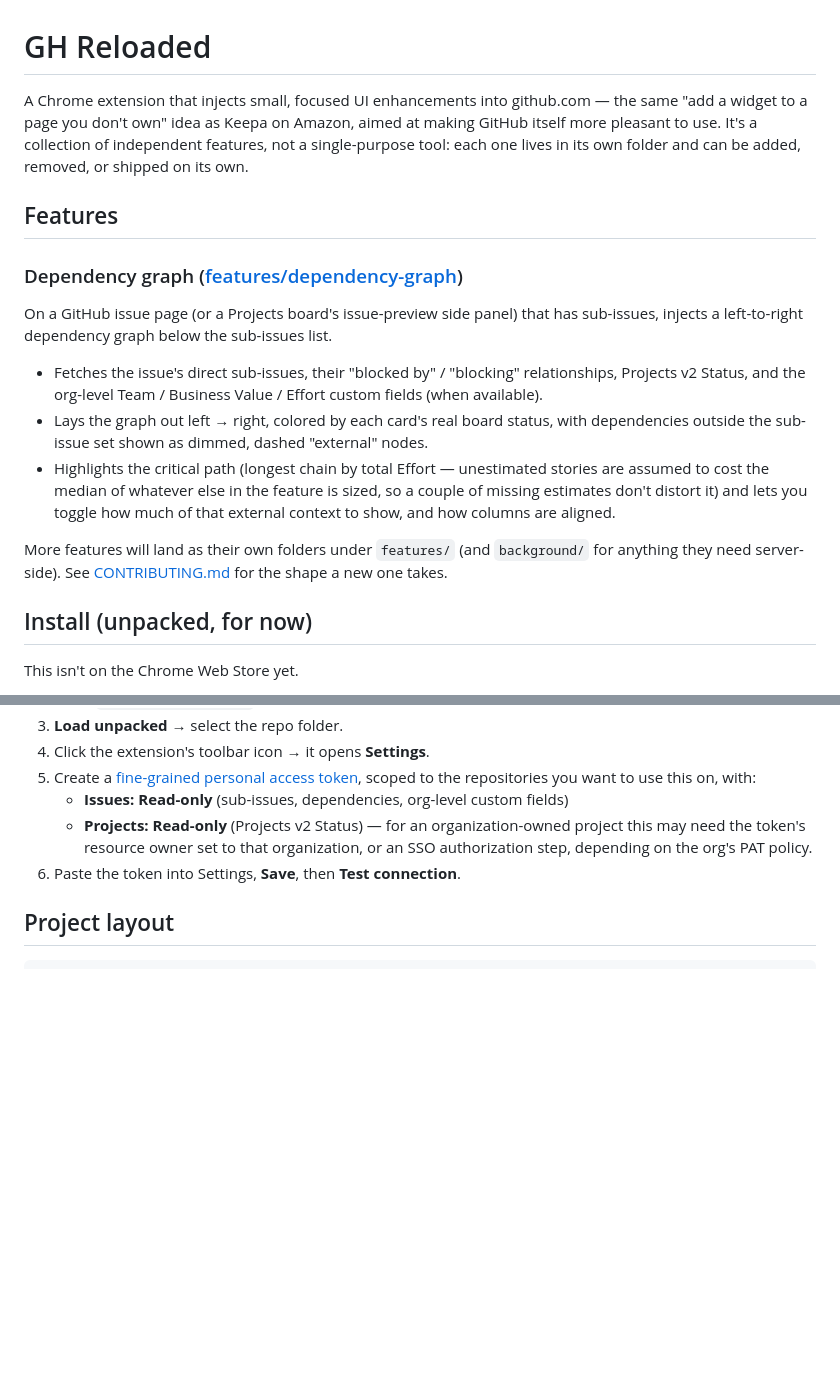
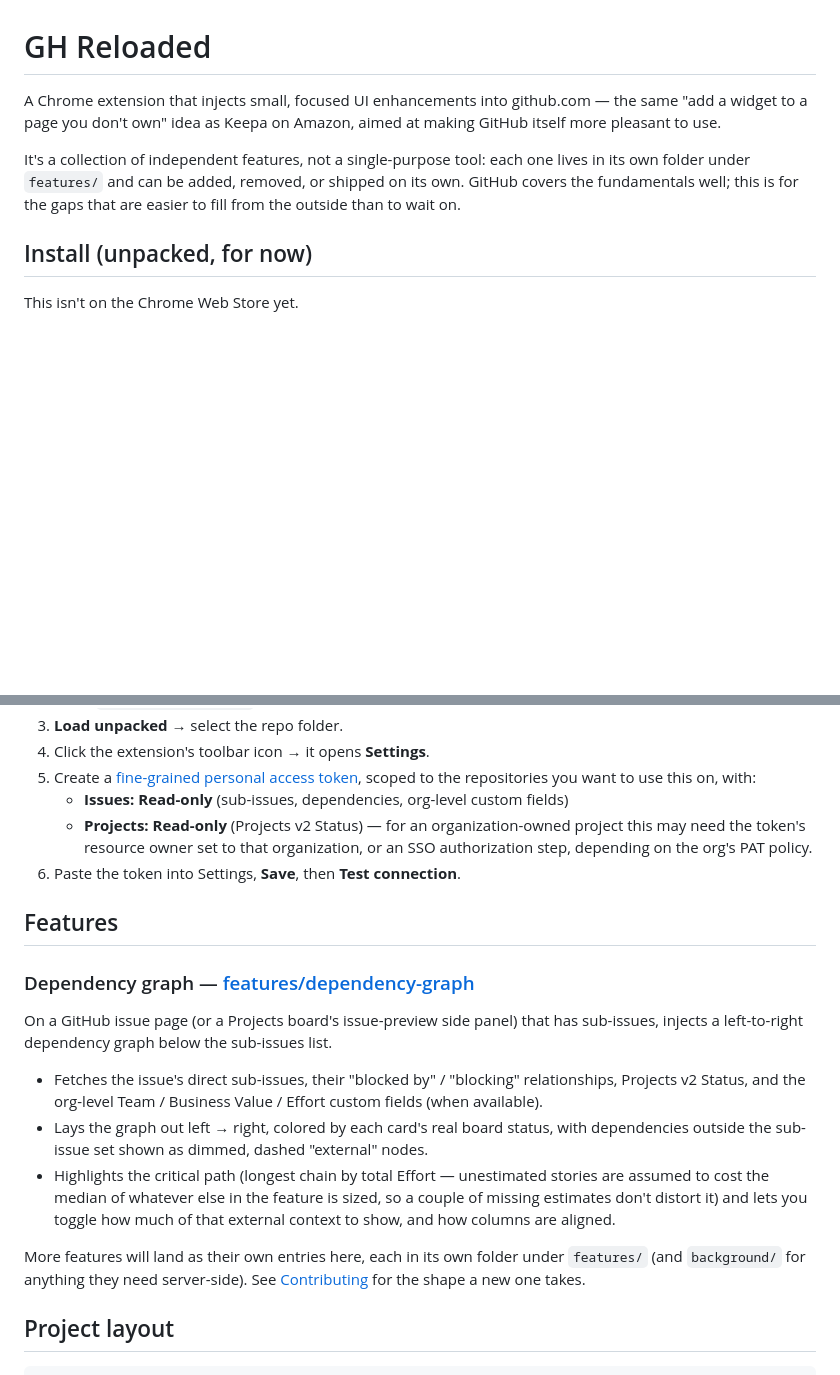
Before and after one commit to cattanisimone/gh-reloaded, a Markdown page: README.md, 2 parts joined by grey strips. Drawn GitHub-style; blank space fills up the shorter version.

Commit message:
docs: restructure README after Refined GitHub's layout
Refined GitHub (same category: browser extension injecting small GitHub
UI enhancements) orders its README as tagline -> why -> install ->
feature list -> contributing/about. Reordered ours to match: Install
now comes right after the pitch instead of after the feature list, so
someone convinced by the one-liner isn't stuck reading through feature
detail before finding the install steps. Added a one-line "why" under
the tagline.

Co-Authored-By: Claude Opus 5 <noreply@anthropic.com>

```diff
--- a/README.md
+++ b/README.md
@@ -1,18 +1,8 @@
 # GH Reloaded
 
-A Chrome extension that injects small, focused UI enhancements into github.com — the same "add a widget to a page you don't own" idea as Keepa on Amazon, aimed at making GitHub itself more pleasant to use. It's a collection of independent features, not a single-purpose tool: each one lives in its own folder and can be added, removed, or shipped on its own.
+A Chrome extension that injects small, focused UI enhancements into github.com — the same "add a widget to a page you don't own" idea as Keepa on Amazon, aimed at making GitHub itself more pleasant to use.
 
-## Features
-
-### Dependency graph ([features/dependency-graph](features/dependency-graph))
-
-On a GitHub issue page (or a Projects board's issue-preview side panel) that has sub-issues, injects a left-to-right dependency graph below the sub-issues list.
-
-- Fetches the issue's direct sub-issues, their "blocked by" / "blocking" relationships, Projects v2 Status, and the org-level Team / Business Value / Effort custom fields (when available).
-- Lays the graph out left → right, colored by each card's real board status, with dependencies outside the sub-issue set shown as dimmed, dashed "external" nodes.
-- Highlights the critical path (longest chain by total Effort — unestimated stories are assumed to cost the median of whatever else in the feature is sized, so a couple of missing estimates don't distort it) and lets you toggle how much of that external context to show, and how columns are aligned.
-
-More features will land as their own folders under `features/` (and `background/` for anything they need server-side). See [CONTRIBUTING.md](CONTRIBUTING.md) for the shape a new one takes.
+It's a collection of independent features, not a single-purpose tool: each one lives in its own folder under `features/` and can be added, removed, or shipped on its own. GitHub covers the fundamentals well; this is for the gaps that are easier to fill from the outside than to wait on.
 
 ## Install (unpacked, for now)
 
@@ -26,6 +16,18 @@ This isn't on the Chrome Web Store yet.
    - **Issues: Read-only** (sub-issues, dependencies, org-level custom fields)
    - **Projects: Read-only** (Projects v2 Status) — for an organization-owned project this may need the token's resource owner set to that organization, or an SSO authorization step, depending on the org's PAT policy.
 6. Paste the token into Settings, **Save**, then **Test connection**.
+
+## Features
+
+### Dependency graph — [features/dependency-graph](features/dependency-graph)
+
+On a GitHub issue page (or a Projects board's issue-preview side panel) that has sub-issues, injects a left-to-right dependency graph below the sub-issues list.
+
+- Fetches the issue's direct sub-issues, their "blocked by" / "blocking" relationships, Projects v2 Status, and the org-level Team / Business Value / Effort custom fields (when available).
+- Lays the graph out left → right, colored by each card's real board status, with dependencies outside the sub-issue set shown as dimmed, dashed "external" nodes.
+- Highlights the critical path (longest chain by total Effort — unestimated stories are assumed to cost the median of whatever else in the feature is sized, so a couple of missing estimates don't distort it) and lets you toggle how much of that external context to show, and how columns are aligned.
+
+More features will land as their own entries here, each in its own folder under `features/` (and `background/` for anything they need server-side). See [Contributing](#contributing) for the shape a new one takes.
 
 ## Project layout
 
```
